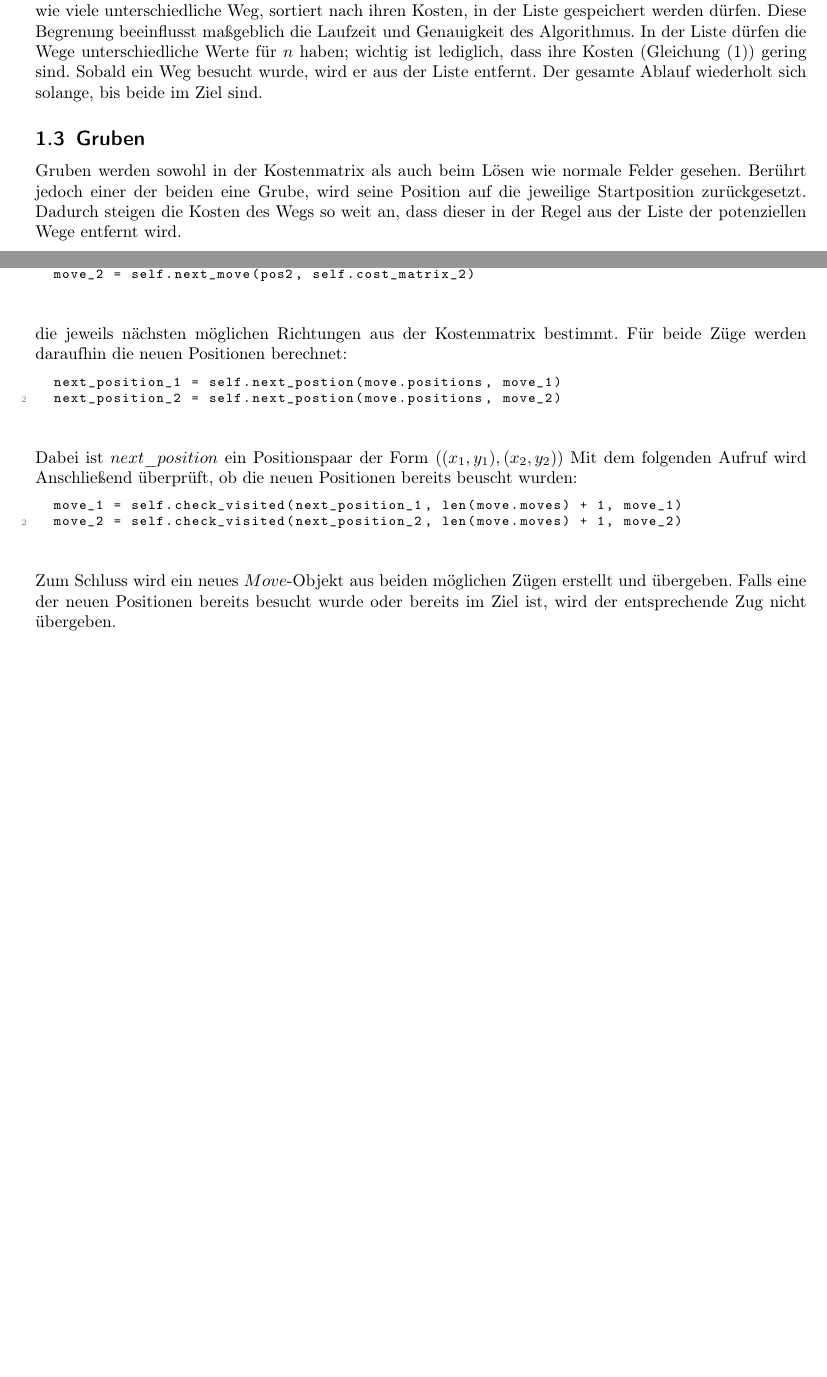
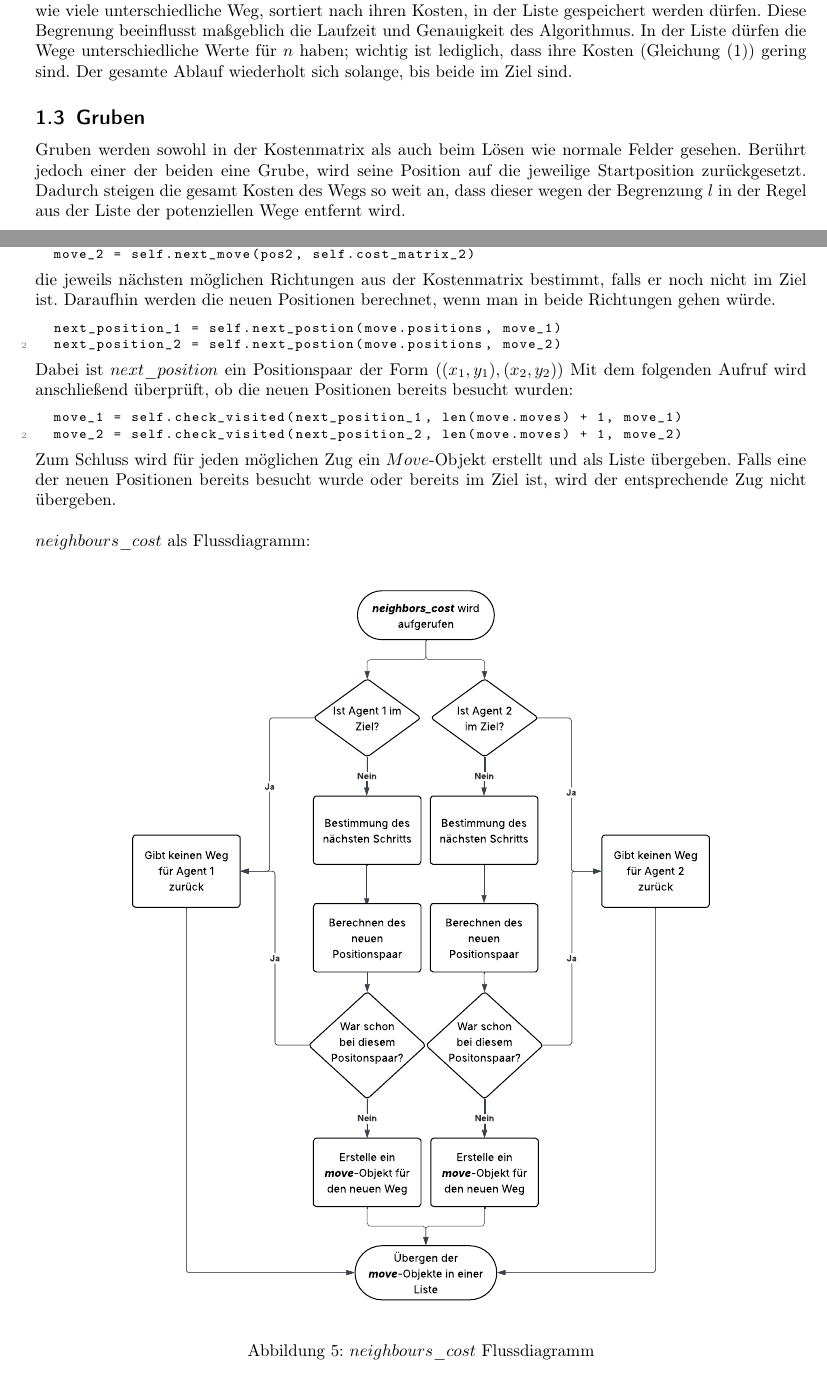
Before and after one commit to MrQui3/BWINF-2Runde, a LaTeX document (Aufgabe2.tex): two parts of pages 3 and 6 of 8, joined at a grey line, cut so that both start at the same text, the shorter picture padded with empty space. Compiled offline with pdfLaTeX.

Commit message:
imporving

```diff
--- a/Aufgabe2.tex
+++ b/Aufgabe2.tex
@@ -130,13 +130,12 @@ um zu verhinder, dass der Algorithmus die exakt selben Positionen besucht.
 Zusätzlich gibt es auch die Begrenzung $l$ ,die festlegt, wie viele unterschiedliche Weg, sortiert nach ihren Kosten, in der Liste gespeichert werden dürfen.
 Diese Begrenung beeinflusst maßgeblich  die Laufzeit und Genauigkeit des Algorithmus.
 In der Liste dürfen die Wege unterschiedliche Werte für $n$ haben; wichtig ist lediglich, dass ihre Kosten (Gleichung \eqref{weg_kosten}) gering sind.
-Sobald ein Weg besucht wurde, wird er aus der Liste entfernt.
 Der gesamte Ablauf wiederholt sich solange, bis beide im Ziel sind.
 
 \subsection{Gruben}
 Gruben werden sowohl in der Kostenmatrix als auch beim Lösen wie normale Felder gesehen.
 Berührt jedoch einer der beiden eine Grube, wird seine Position auf die jeweilige Startposition zurückgesetzt.
-Dadurch steigen die Kosten des Wegs so weit an, dass dieser in der Regel aus der Liste der potenziellen Wege entfernt wird.
+Dadurch steigen die gesamt Kosten des Wegs so weit an, dass dieser wegen der Begrenzung $l$ in der Regel aus der Liste der potenziellen Wege entfernt wird.
 
 
 
@@ -217,21 +218,32 @@ Anschließend werden mit den folgenden Aufrufen:
   move_1 = self.next_move(pos1, self.cost_matrix_1)
   move_2 = self.next_move(pos2, self.cost_matrix_2)
 \end{lstlisting}
-die jeweils nächsten möglichen Richtungen aus der Kostenmatrix bestimmt.
-Für beide Züge werden daraufhin die neuen Positionen berechnet:
+\vspace{-2em}
+die jeweils nächsten möglichen Richtungen aus der Kostenmatrix bestimmt, falls er noch nicht im Ziel ist.
+Daraufhin werden die neuen Positionen berechnet, wenn man in beide Richtungen gehen würde.
 \begin{lstlisting}
   next_position_1 = self.next_postion(move.positions, move_1)
   next_position_2 = self.next_postion(move.positions, move_2)
 \end{lstlisting}
+\vspace{-2em}
 Dabei ist $next\_position$ ein Positionspaar der Form $((x_1, y_1),(x_2, y_2))$
-Mit dem folgenden Aufruf wird Anschließend überprüft, ob die neuen Positionen bereits beuscht wurden:
+Mit dem folgenden Aufruf wird anschließend überprüft, ob die neuen Positionen bereits besucht wurden:
 \begin{lstlisting}
   move_1 = self.check_visited(next_position_1, len(move.moves) + 1, move_1)
   move_2 = self.check_visited(next_position_2, len(move.moves) + 1, move_2)
 \end{lstlisting}
-Zum Schluss wird ein neues $Move$-Objekt aus beiden möglichen Zügen erstellt und übergeben.
+\vspace{-2em}
+Zum Schluss wird für jeden möglichen Zug ein $Move$-Objekt erstellt und als Liste übergeben.
 Falls eine der neuen Positionen bereits besucht wurde oder bereits im Ziel ist, wird der entsprechende Zug nicht übergeben.
-
+\\
+\\
+$neighbours\_cost$ als Flussdiagramm:
+\begin{figure}[h]
+  \centering
+  \includegraphics[width=0.8\textwidth]{Simultane Labyrinthe/pdf_src/fluss_diagramm.pdf}
+  \caption{$neighbours\_cost$ Flussdiagramm}
+  \label{fig:neighbours_cost}
+\end{figure}
 
 \clearpage
 \section{Laufzeit und Diskussion}
```
Also changed, not shown: Aufgabe2.pdf, Simultane Labyrinthe/pdf_src/fluss_diagramm.pdf (added), Aufgabe2.tex (16 more changed lines).
